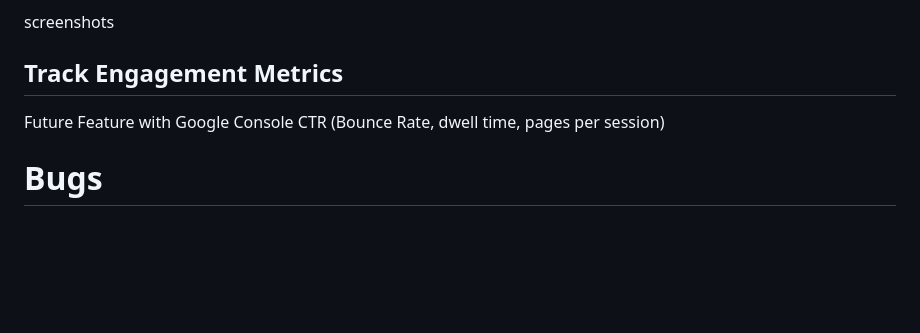
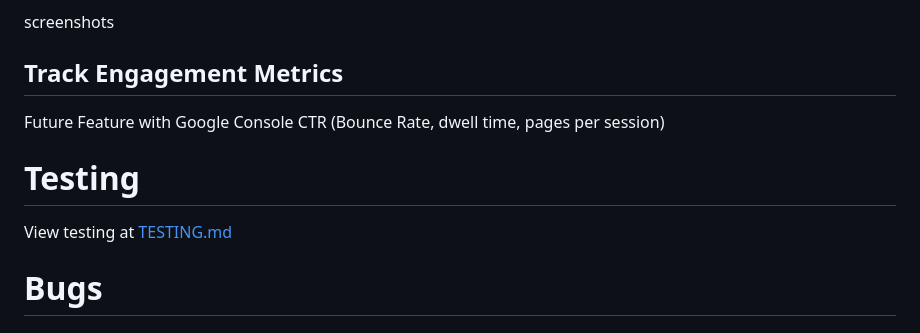
Before and after one commit to erinvdoyle/sweetiverse, a Markdown page: README.md, the part around the change. Rendered like a GitHub page; blank space fills up the shorter version.

```diff
--- a/README.md
+++ b/README.md
@@ -581,6 +581,10 @@ screenshots
 
 Future Feature with Google Console CTR (Bounce Rate, dwell time, pages per session)
 
+# Testing
+
+View testing at [TESTING.md](/TESTING.md)
+
 # Bugs
 
 ## Problems with Django Allauth and emails
```
Also changed, not shown: TESTING.md (added, +144 -0 lines).
